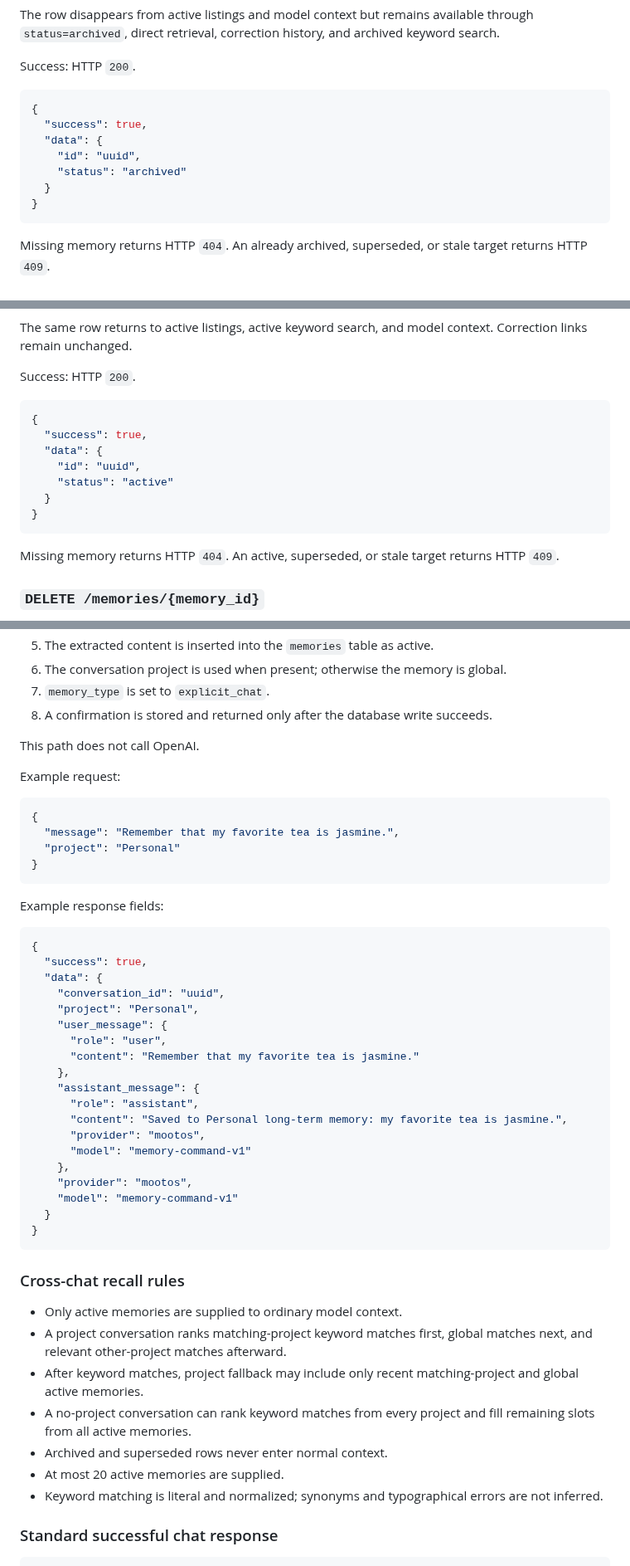
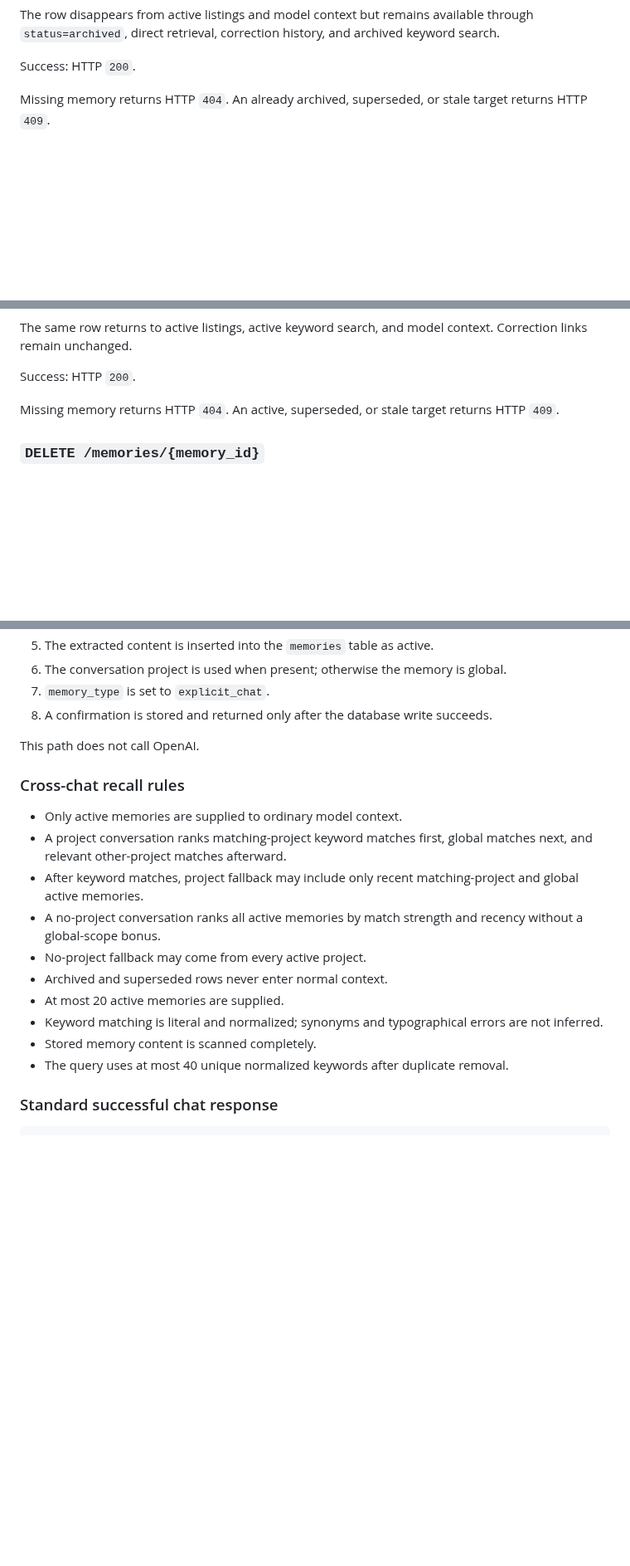
Before and after one commit to mootmoot1/MootOS, a Markdown page: docs/API_REFERENCE.md, 3 parts joined by grey strips. Shown at 83% size. Rendered like a GitHub page; blank space fills up the shorter version.

````diff
--- a/docs/API_REFERENCE.md
+++ b/docs/API_REFERENCE.md
@@ -337,16 +383,6 @@ The row disappears from active listings and model context but remains available
 
 Success: HTTP `200`.
 
-```json
-{
-  "success": true,
-  "data": {
-    "id": "uuid",
-    "status": "archived"
-  }
-}
-```
-
 Missing memory returns HTTP `404`. An already archived, superseded, or stale target returns HTTP `409`.
 
 ### `POST /memories/{memory_id}/restore`
@@ -364,16 +400,6 @@ Behavior:
 The same row returns to active listings, active keyword search, and model context. Correction links remain unchanged.
 
 Success: HTTP `200`.
-
-```json
-{
-  "success": true,
-  "data": {
-    "id": "uuid",
-    "status": "active"
-  }
-}
-```
 
 Missing memory returns HTTP `404`. An active, superseded, or stale target returns HTTP `409`.
 
@@ -542,48 +562,18 @@ For a recognized save command:
 
 This path does not call OpenAI.
 
-Example request:
-
-```json
-{
-  "message": "Remember that my favorite tea is jasmine.",
-  "project": "Personal"
-}
-```
-
-Example response fields:
-
-```json
-{
-  "success": true,
-  "data": {
-    "conversation_id": "uuid",
-    "project": "Personal",
-    "user_message": {
-      "role": "user",
-      "content": "Remember that my favorite tea is jasmine."
-    },
-    "assistant_message": {
-      "role": "assistant",
-      "content": "Saved to Personal long-term memory: my favorite tea is jasmine.",
-      "provider": "mootos",
-      "model": "memory-command-v1"
-    },
-    "provider": "mootos",
-    "model": "memory-command-v1"
-  }
-}
-```
-
 ### Cross-chat recall rules
 
 - Only active memories are supplied to ordinary model context.
 - A project conversation ranks matching-project keyword matches first, global matches next, and relevant other-project matches afterward.
 - After keyword matches, project fallback may include only recent matching-project and global active memories.
-- A no-project conversation can rank keyword matches from every project and fill remaining slots from all active memories.
+- A no-project conversation ranks all active memories by match strength and recency without a global-scope bonus.
+- No-project fallback may come from every active project.
 - Archived and superseded rows never enter normal context.
 - At most 20 active memories are supplied.
 - Keyword matching is literal and normalized; synonyms and typographical errors are not inferred.
+- Stored memory content is scanned completely.
+- The query uses at most 40 unique normalized keywords after duplicate removal.
 
 ### Standard successful chat response
 
````
Also changed, not shown: other parts of docs/API_REFERENCE.md (+68 -33 lines).
